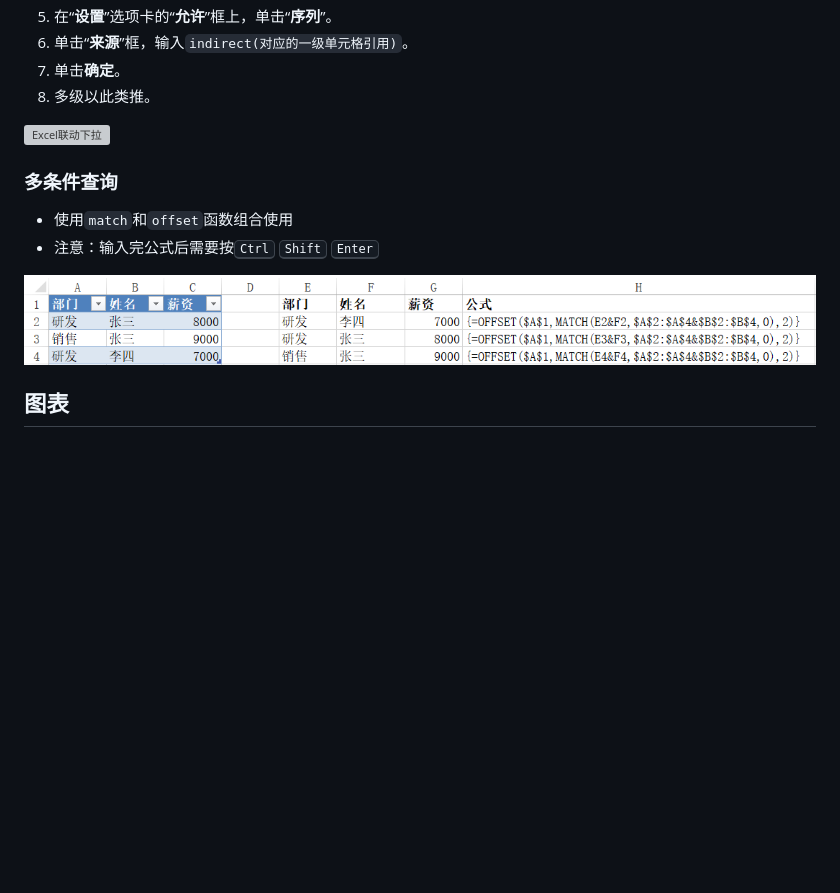
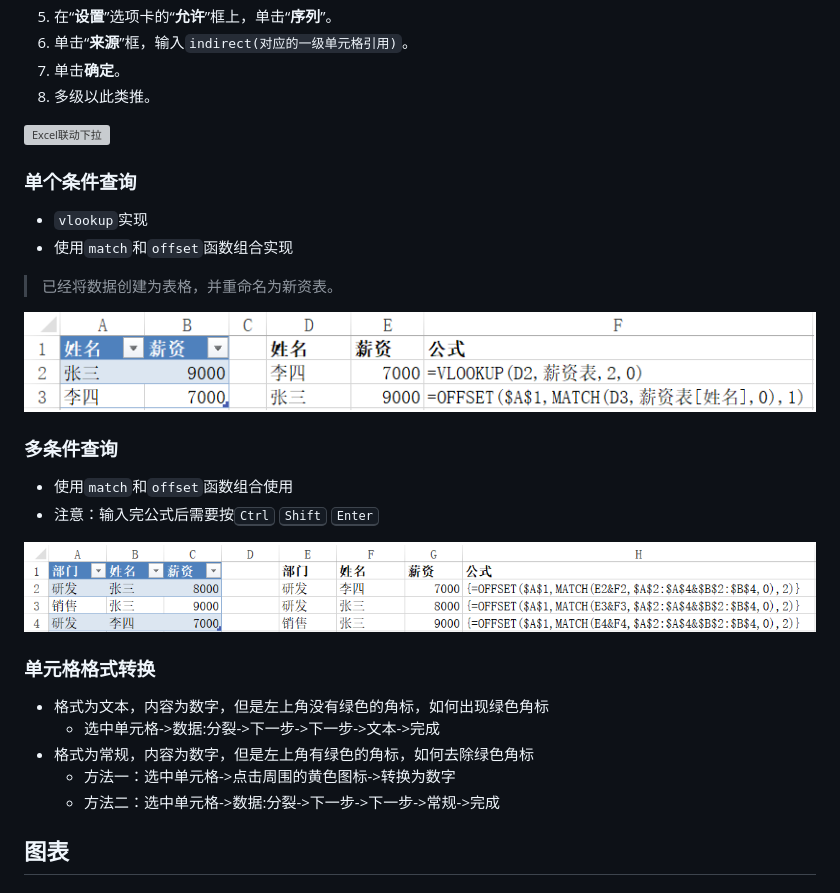
Before and after one commit to zhanguangcheng/notebook, a Markdown page: docs/excel.md, the part around the change. GitHub-like rendering; pictures changed too: images/excel/excel-search.png (added); blank space fills up the shorter version; grey boxes are pictures that could not be loaded.

```diff
--- a/docs/excel.md
+++ b/docs/excel.md
@@ -224,12 +224,30 @@ Excel相关
 ![Excel联动下拉](../images/excel/excel-assoc-list.gif)
 
 
+### 单个条件查询
+
+* `vlookup`实现
+* 使用`match`和`offset`函数组合实现
+
+> 已经将数据创建为表格，并重命名为新资表。
+
+![Excel下拉列表](../images/excel/excel-search.png)
+
 ### 多条件查询
 
 * 使用`match`和`offset`函数组合使用
 * 注意：输入完公式后需要按<kbd>Ctrl</kbd> <kbd>Shift</kbd> <kbd>Enter</kbd>
 
 ![Excel下拉列表](../images/excel/excel-multiple-condition-search.png)
+
+### 单元格格式转换
+
+* 格式为文本，内容为数字，但是左上角没有绿色的角标，如何出现绿色角标
+    * 选中单元格->数据:分裂->下一步->下一步->文本->完成
+* 格式为常规，内容为数字，但是左上角有绿色的角标，如何去除绿色角标
+    * 方法一：选中单元格->点击周围的黄色图标->转换为数字
+    * 方法二：选中单元格->数据:分裂->下一步->下一步->常规->完成
+
 
 
 ## 图表
```
